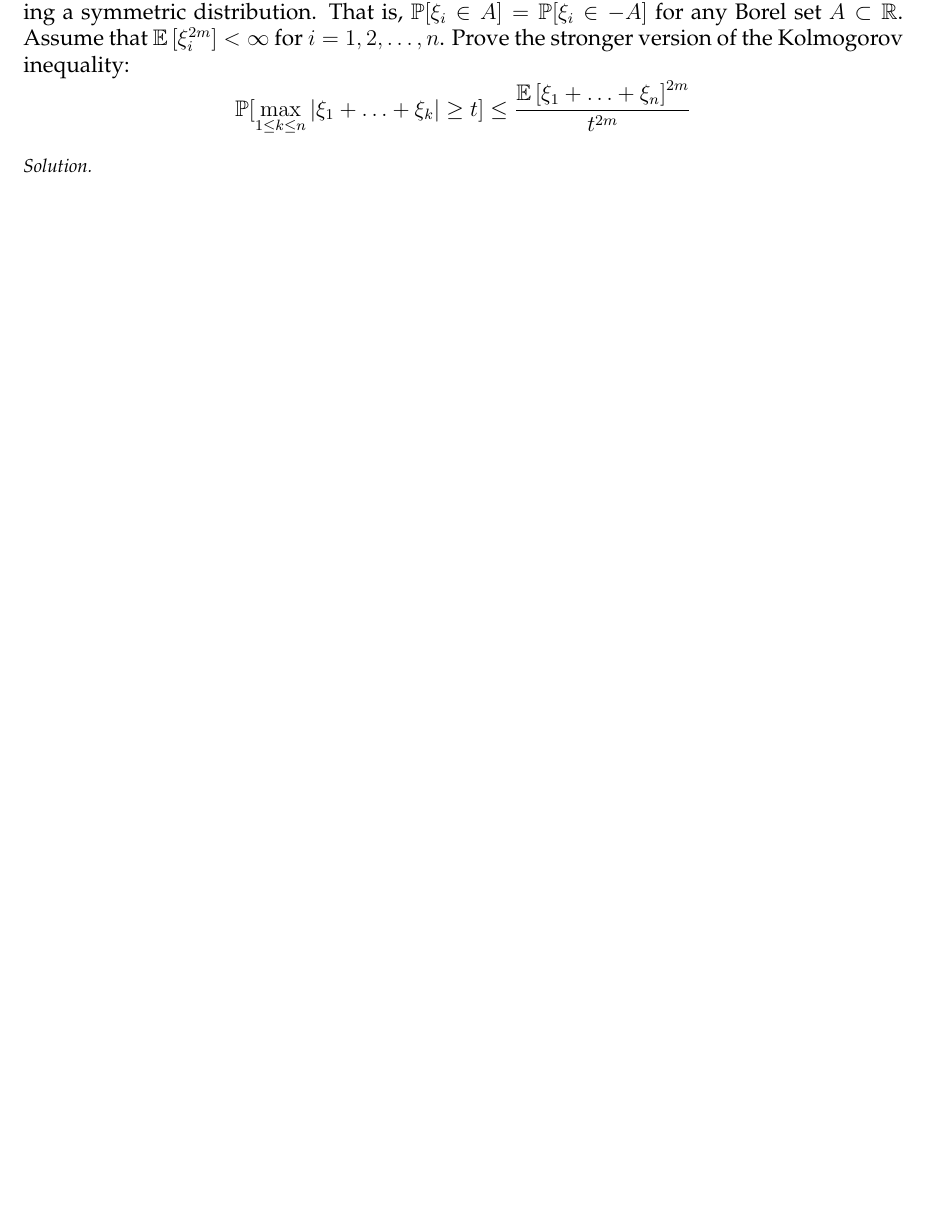
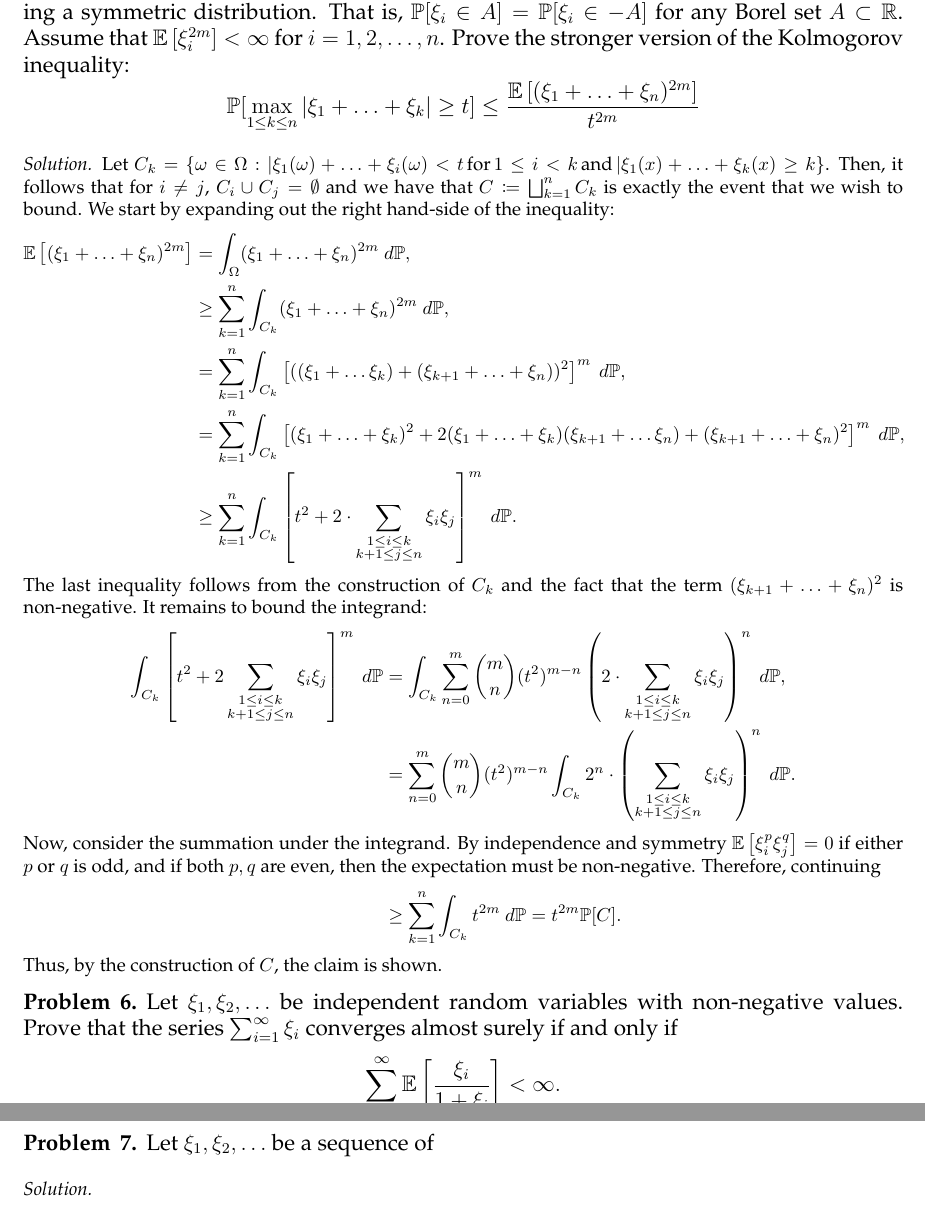
Before and after one commit to alansun17904/koralov-sinai, a LaTeX thesis (main.tex, which reads chpts/chpt7.tex): part of page 32 of 35 before the commit and two parts of pages 32 and 33 of 36 after it, the two joined at a grey line, cut so that both start at the same text, the shorter picture padded with empty space. Compiled offline with pdfLaTeX.

Commit message:
Updates from Overleaf

```diff
--- a/chpts/chpt7.tex
+++ b/chpts/chpt7.tex
@@ -80,9 +80,40 @@
 \begin{problem}{5}
     Let $\xi_1,\ldots,\xi_n$ be a sequence of $n$ independent random variables, each $\xi_i$ having a symmetric distribution. That is, $\Pr[\xi_i \in A] = \Pr[\xi_i \in -A]$ for any Borel set $A \subset \R$. Assume that $\Exp{\xi_i^{2m}} < \infty$ for $i = 1,2,\ldots,n$. Prove the stronger version of the Kolmogorov inequality:
     \[
-        \Pr[\max_{1\leq k \leq n} |\xi_1 +\ldots+\xi_k| \geq t] \leq \frac{\Exp{\xi_1+\ldots+\xi_n}^{2m}}{t^{2m}}
+        \Pr[\max_{1\leq k \leq n} |\xi_1 +\ldots+\xi_k| \geq t] \leq \frac{\Exp{(\xi_1+\ldots+\xi_n)^{2m}}}{t^{2m}}
+    \]
+\end{problem}
+\begin{solution}
+    Let $C_k = \{\omega \in \Omega : |\xi_1(\omega) + \ldots + \xi_i(\omega) < t\,\text{for}\,1 \leq i <k\,\text{and}\,|\xi_1(x) + \ldots + \xi_k(x) \geq k\}$. Then, it follows that for $i \neq j$, $C_i \cup C_j = \emptyset$ and we have that $C \coloneqq \bigsqcup_{k=1}^n C_k$ is exactly the event that we wish to bound. We start by expanding out the right hand-side of the inequality:
+    \begin{align*}
+        \Exp{(\xi_1+\ldots+\xi_n)^{2m}} &= \int_\Omega (\xi_1+\ldots+\xi_n)^{2m}~d\PP, \\
+        &\geq \sum_{k=1}^n \int_{C_k} (\xi_1 + \ldots + \xi_n)^{2m}~d\PP, \\
+        &= \sum_{k=1}^n \int_{C_k}\left[((\xi_1 + \ldots \xi_k) + (\xi_{k+1}+\ldots+\xi_n))^2\right]^m~d\PP, \\
+        &= \sum_{k=1}^n \int_{C_k} \left[(\xi_1 + \ldots + \xi_k)^2 + 2(\xi_1+\ldots+\xi_k)(\xi_{k+1} + \ldots \xi_n) + (\xi_{k+1}+\ldots + \xi_n)^2\right]^m~d\PP, \\
+        &\geq \sum_{k=1}^n \int_{C_k}\left[t^2 + 2\cdot \sum_{\substack{1 \leq i \leq k \\ k+1\leq j \leq n}} \xi_i\xi_j\right]^m~d\PP.
+    \end{align*}
+    The last inequality follows from the construction of $C_k$ and the fact that the term $(\xi_{k+1}+\ldots+{\xi_n})^2$ is non-negative. It remains to bound the integrand:
+    \begin{align*}
+        \int_{C_k}\left[t^2 + 2\sum_{\substack{1 \leq i \leq k \\ k+1\leq j \leq n}} \xi_i\xi_j\right]^m~d\PP &= \int_{C_k} \sum_{n = 0}^m  \binom{m}{n} (t^2)^{m-n} \left(2\cdot \sum_{\substack{1 \leq i \leq k \\ k+1\leq j \leq n}} \xi_i\xi_j \right)^n~d\PP, \\
+        &= \sum_{n=0}^m \binom{m}{n}  (t^2)^{m-n} \int_{C_k}2^n\cdot \left(\sum_{\substack{1 \leq i \leq k \\ k+1\leq j \leq n}} \xi_i\xi_j \right)^n~d\PP.
+    \intertext{Now, consider the summation under the integrand. By independence and symmetry $\Exp{\xi_i^p \xi_j^q} = 0$ if either $p$ or $q$ is odd, and if both $p,q$ are even, then the expectation must be non-negative. Therefore, continuing}
+        &\geq \sum_{k=1}^n \int_{C_k} t^{2m}~d\PP = t^{2m}\Pr[C].
+    \end{align*}
+    Thus, by the construction of $C$, the claim is shown.
+\end{solution}
+
+\begin{problem}{6}
+    Let $\xi_1,\xi_2,\ldots$ be independent random variables with non-negative values. Prove that the series $\sum_{i=1}^\infty \xi_i$ converges almost surely if and only if \[
+    \sum_{i=1}^\infty \Exp{\frac{\xi_i}{1 + \xi_i}} < \infty.
     \]
 \end{problem}
 \begin{solution}
 
 \end{solution}
+
+\begin{problem}{7}
+    Let $\xi_1,\xi_2,\ldots$ be a sequence of
+\end{problem}
+\begin{solution}
+
+\end{solution}
```
Also changed, not shown: README.md.
